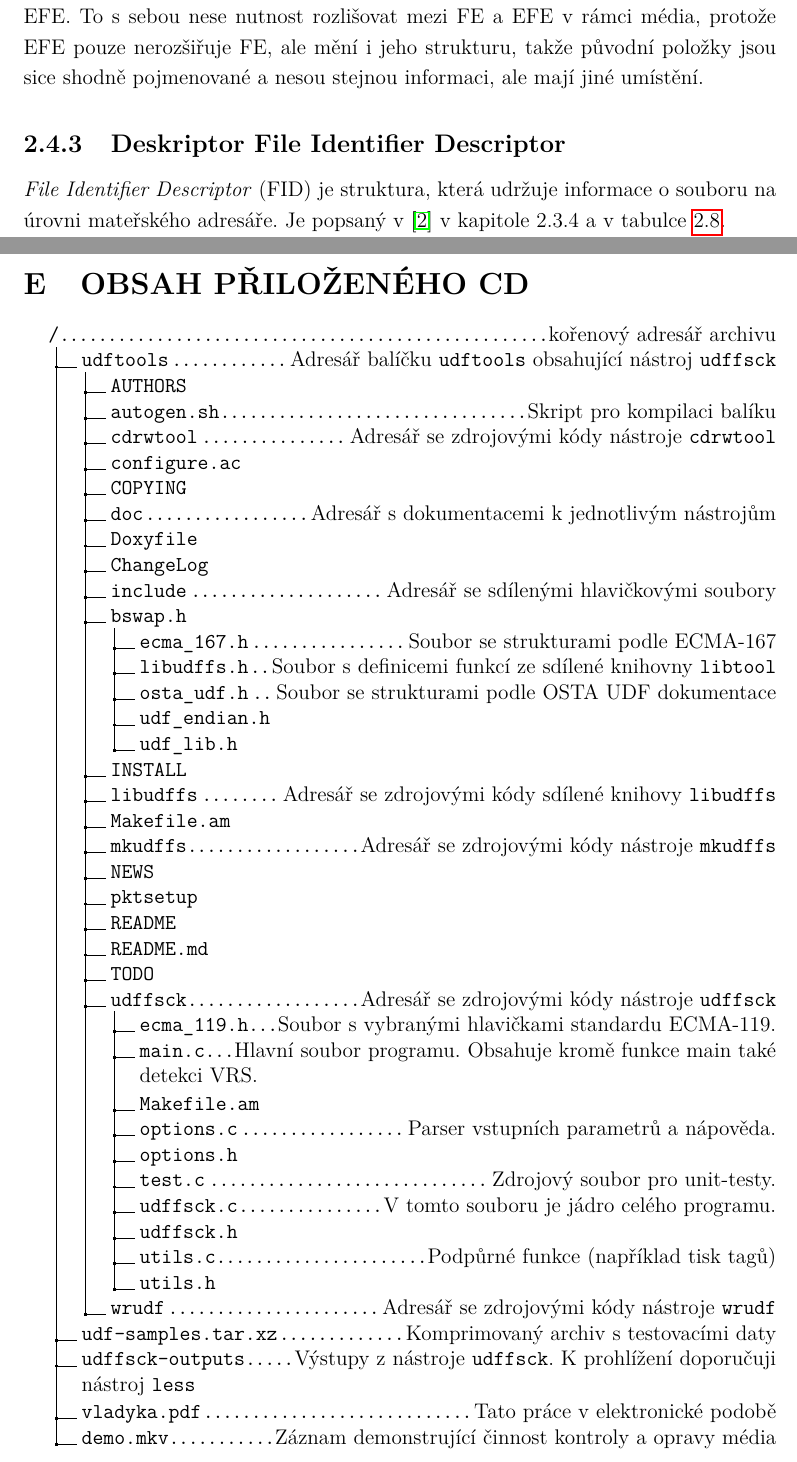
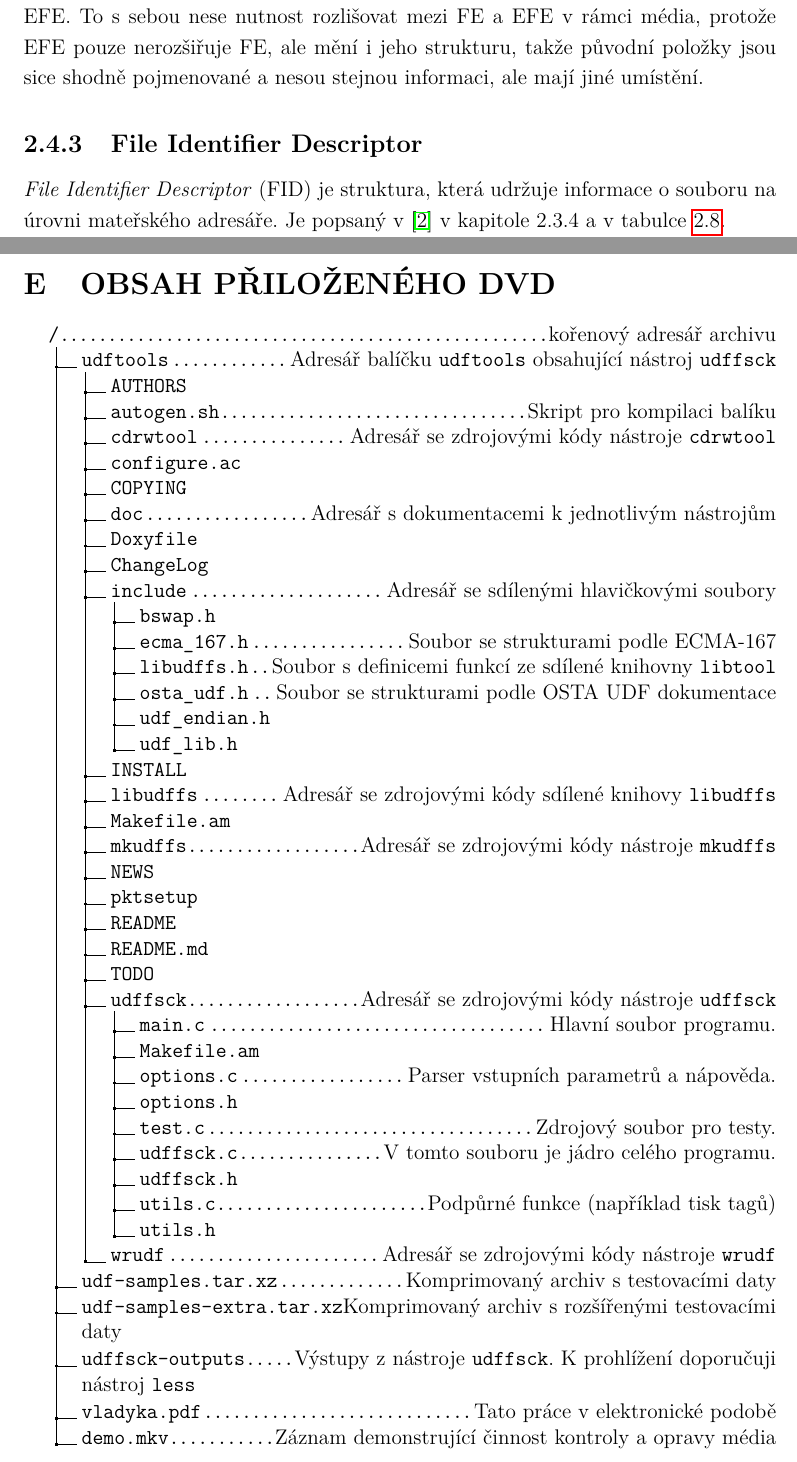
Before and after one commit to argorain/udf-diploma, a LaTeX thesis (diploma/sablona-prace.tex, which reads diploma/text/prilohy.tex, diploma/text/reseni.tex): two parts of pages 30 and 110 of 110, joined at a grey line, cut so that both start at the same text. Compiled offline with pdfLaTeX.

Commit message:
Last change

```diff
--- a/diploma/text/prilohy.tex
+++ b/diploma/text/prilohy.tex
@@ -1772,7 +1772,7 @@ LVID = {
 }
 \end{lstlisting}
 
-\chapter{Obsah přiloženého CD}
+\chapter{Obsah přiloženého DVD}
 
 \dirtree{%.
 .1 /\DTcomment{kořenový adresář archivu}.
@@ -1786,7 +1786,7 @@ LVID = {
 .3 Doxyfile.
 .3 ChangeLog.
 .3 include\DTcomment{Adresář se sdílenými hlavičkovými soubory}.
-.3 bswap.h.
+.4 bswap.h.
 .4 \detokenize{ecma_167.h}\DTcomment{Soubor se strukturami podle ECMA-167}.
 .4 libudffs.h\DTcomment{Soubor s definicemi funkcí ze sdílené knihovny \texttt{libtool}}.
 .4 \detokenize{osta_udf.h}\DTcomment{Soubor se strukturami podle OSTA UDF dokumentace}.
@@ -1802,18 +1802,18 @@ LVID = {
 .3 README.md.
 .3 TODO.
 .3 udffsck\DTcomment{Adresář se zdrojovými kódy nástroje \texttt{udffsck}}.
-.4 \detokenize{ecma_119.h}\DTcomment{Soubor s vybranými hlavičkami standardu ECMA-119.}.
-.4 main.c\DTcomment{Hlavní soubor programu. Obsahuje kromě funkce main také detekci VRS.}.
+.4 main.c\DTcomment{Hlavní soubor programu.}.
 .4 Makefile.am.
 .4 options.c\DTcomment{Parser vstupních parametrů a nápověda.}.
 .4 options.h.
-.4 test.c\DTcomment{Zdrojový soubor pro unit-testy.}.
+.4 test.c\DTcomment{Zdrojový soubor pro testy.}.
 .4 udffsck.c\DTcomment{V tomto souboru je jádro celého programu.}.
 .4 udffsck.h.
 .4 utils.c\DTcomment{Podpůrné funkce (například tisk tagů)}.
 .4 utils.h.
 .3 wrudf\DTcomment{Adresář se zdrojovými kódy nástroje \texttt{wrudf}}.
 .2 udf-samples.tar.xz\DTcomment{Komprimovaný archiv s testovacími daty}.
+.2 udf-samples-extra.tar.xz\DTcomment{Komprimovaný archiv s rozšířenými testovacími daty}.
 .2 udffsck-outputs\DTcomment{Výstupy z nástroje \texttt{udffsck}. K prohlížení doporučuji nástroj \texttt{less}}.
 .2 vladyka.pdf\DTcomment{Tato práce v elektronické podobě}.
 .2 demo.mkv\DTcomment{Záznam demonstrující činnost kontroly a opravy média}.
--- a/diploma/text/reseni.tex
+++ b/diploma/text/reseni.tex
@@ -396,7 +396,7 @@ Zde je opět výjimka týkající se kořenového adresáře. Tou je reference n
 
 Posledním faktem, který je nutno zdůraznit u deskriptoru FE, je existence novější verze \textit{File Entry} a tou je \textit{Extended File Entry} (EFE). Ta přišla s verzí UDF 2.00 a je doporučené je používat místo FE. Ovšem pro zachování zpětné kompatibility je možné nechat FE na médiu a nadále je používat a nové soubory ukládat pomocí EFE. To s sebou nese nutnost rozlišovat mezi FE a EFE v rámci média, protože EFE pouze nerozšiřuje FE, ale mění i jeho strukturu, takže původní položky jsou sice shodně pojmenované a nesou stejnou informaci, ale mají jiné umístění.
 
-\subsection{Deskriptor File Identifier Descriptor}
+\subsection{File Identifier Descriptor}
 \label{subsec:fid}
 \begin{table}[t]
     \centering
```
Also changed, not shown: diploma/text/zaver.tex (+1 -1 lines), diploma/text/reseni.tex (10 more changed lines).
